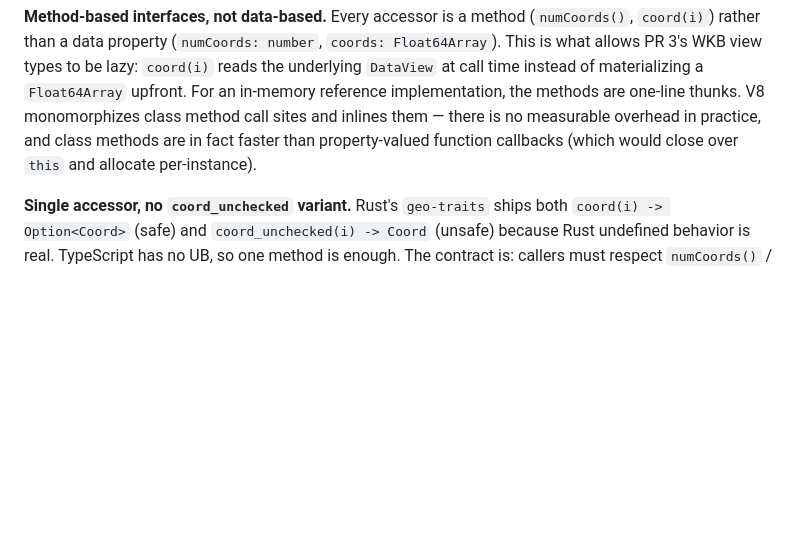
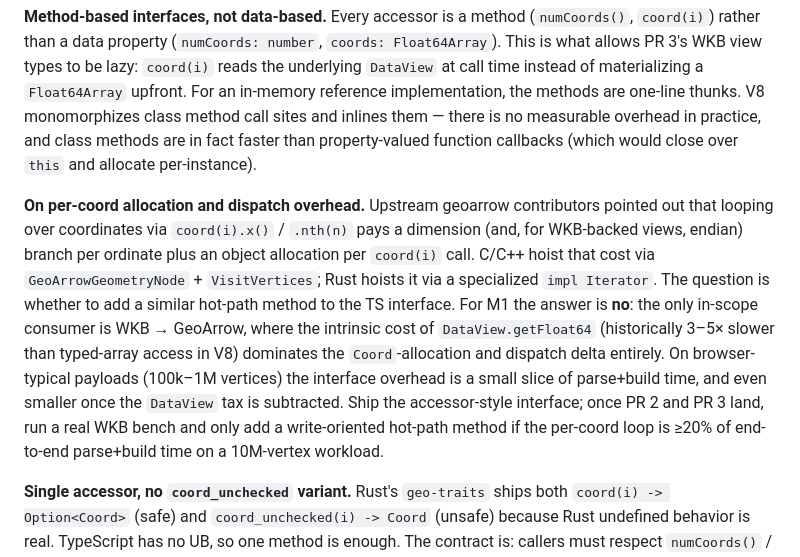
Before and after one commit to geoarrow/geoarrow-js, a Markdown page: dev-docs/specs/2026-04-12-wkb-parser-design.md, the part around the change. GitHub-like rendering; blank space fills up the shorter version.

Commit message:
add note to wkb parsing design about per-coord allocation

```diff
--- a/dev-docs/specs/2026-04-12-wkb-parser-design.md
+++ b/dev-docs/specs/2026-04-12-wkb-parser-design.md
@@ -150,6 +150,8 @@ export type GeometryTrait =
 **Flat interfaces, no base `GeometryTrait` interface.** In Rust, per-geometry traits extend `GeometryTrait` because Rust generic functions need a trait bound and the `as_type()` dispatcher is defined on the base. Neither concern applies in TypeScript. Structural narrowing by discriminator works directly on a union type; `switch (g.geometryType)` narrows to the specific interface automatically. Using a union type gives us the shared contract (TS enforces `dim()` and `geometryType` exist across all members when called on the union) **and** automatic narrowing in one. Each interface redeclares `dim()` and `readonly geometryType: "..."` — a few lines of duplication in exchange for a much simpler type graph.
 
 **Method-based interfaces, not data-based.** Every accessor is a method (`numCoords()`, `coord(i)`) rather than a data property (`numCoords: number`, `coords: Float64Array`). This is what allows PR 3's WKB view types to be lazy: `coord(i)` reads the underlying `DataView` at call time instead of materializing a `Float64Array` upfront. For an in-memory reference implementation, the methods are one-line thunks. V8 monomorphizes class method call sites and inlines them — there is no measurable overhead in practice, and class methods are in fact faster than property-valued function callbacks (which would close over `this` and allocate per-instance).
+
+**On per-coord allocation and dispatch overhead.** Upstream geoarrow contributors pointed out that looping over coordinates via `coord(i).x()` / `.nth(n)` pays a dimension (and, for WKB-backed views, endian) branch per ordinate plus an object allocation per `coord(i)` call. C/C++ hoist that cost via `GeoArrowGeometryNode` + `VisitVertices`; Rust hoists it via a specialized `impl Iterator`. The question is whether to add a similar hot-path method to the TS interface. For M1 the answer is **no**: the only in-scope consumer is WKB → GeoArrow, where the intrinsic cost of `DataView.getFloat64` (historically 3–5× slower than typed-array access in V8) dominates the `Coord`-allocation and dispatch delta entirely. On browser-typical payloads (100k–1M vertices) the interface overhead is a small slice of parse+build time, and even smaller once the `DataView` tax is subtracted. Ship the accessor-style interface; once PR 2 and PR 3 land, run a real WKB bench and only add a write-oriented hot-path method if the per-coord loop is ≥20% of end-to-end parse+build time on a 10M-vertex workload.
 
 **Single accessor, no `coord_unchecked` variant.** Rust's `geo-traits` ships both `coord(i) -> Option<Coord>` (safe) and `coord_unchecked(i) -> Coord` (unsafe) because Rust undefined behavior is real. TypeScript has no UB, so one method is enough. The contract is: callers must respect `numCoords()` / `numPoints()` / etc. before calling `coord(i)` / `point(i)`. Out-of-bounds access is a caller bug, not a defined behavior of the interface.
 
```
